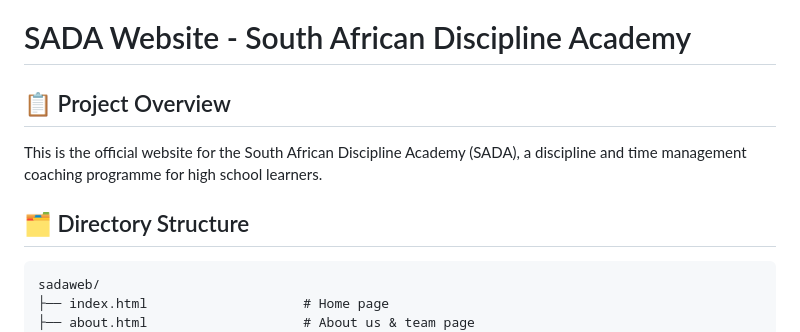
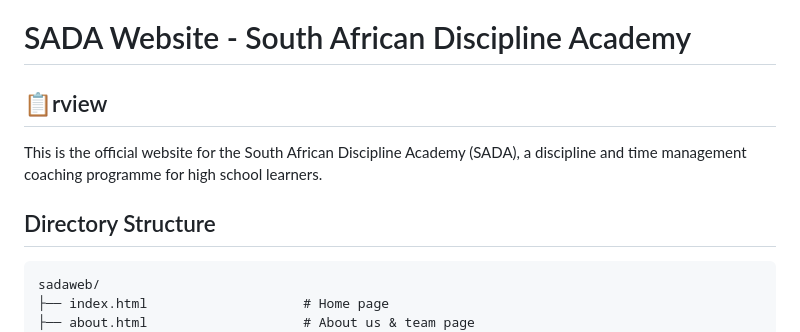
Before and after one commit to majolasfiso2206-tech/sadaweb, a Markdown page: README.md, the part around one of its changes. Rendered like a GitHub page.

````diff
--- a/README.md
+++ b/README.md
@@ -1,9 +1,9 @@
 # SADA Website - South African Discipline Academy
 
-## 📋 Project Overview
+## 📋rview
 This is the official website for the South African Discipline Academy (SADA), a discipline and time management coaching programme for high school learners.
 
-## 🗂️ Directory Structure
+## Directory Structure
 
 ```
 sadaweb/
````
Also changed, not shown: other parts of README.md (+4 -4 lines).
